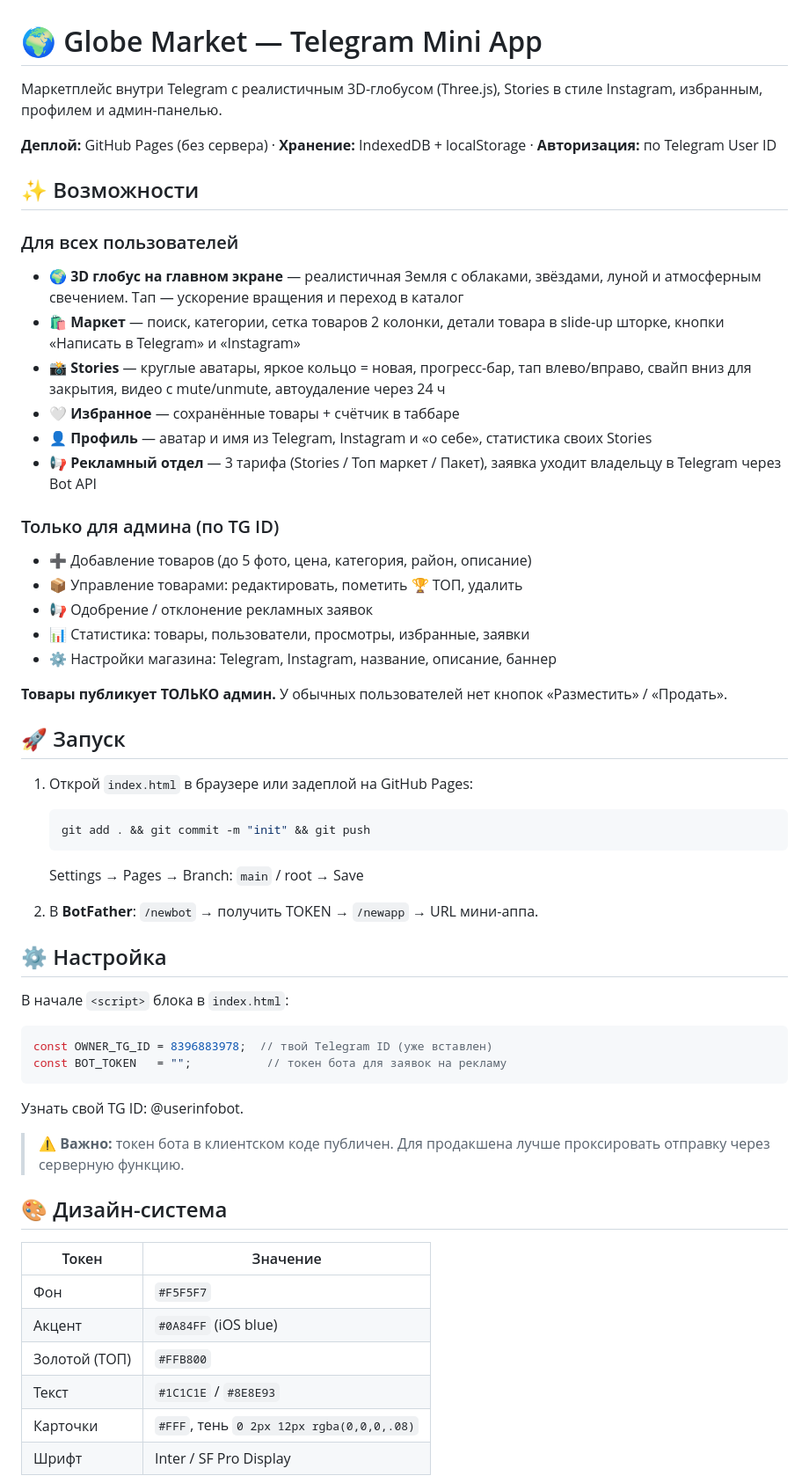
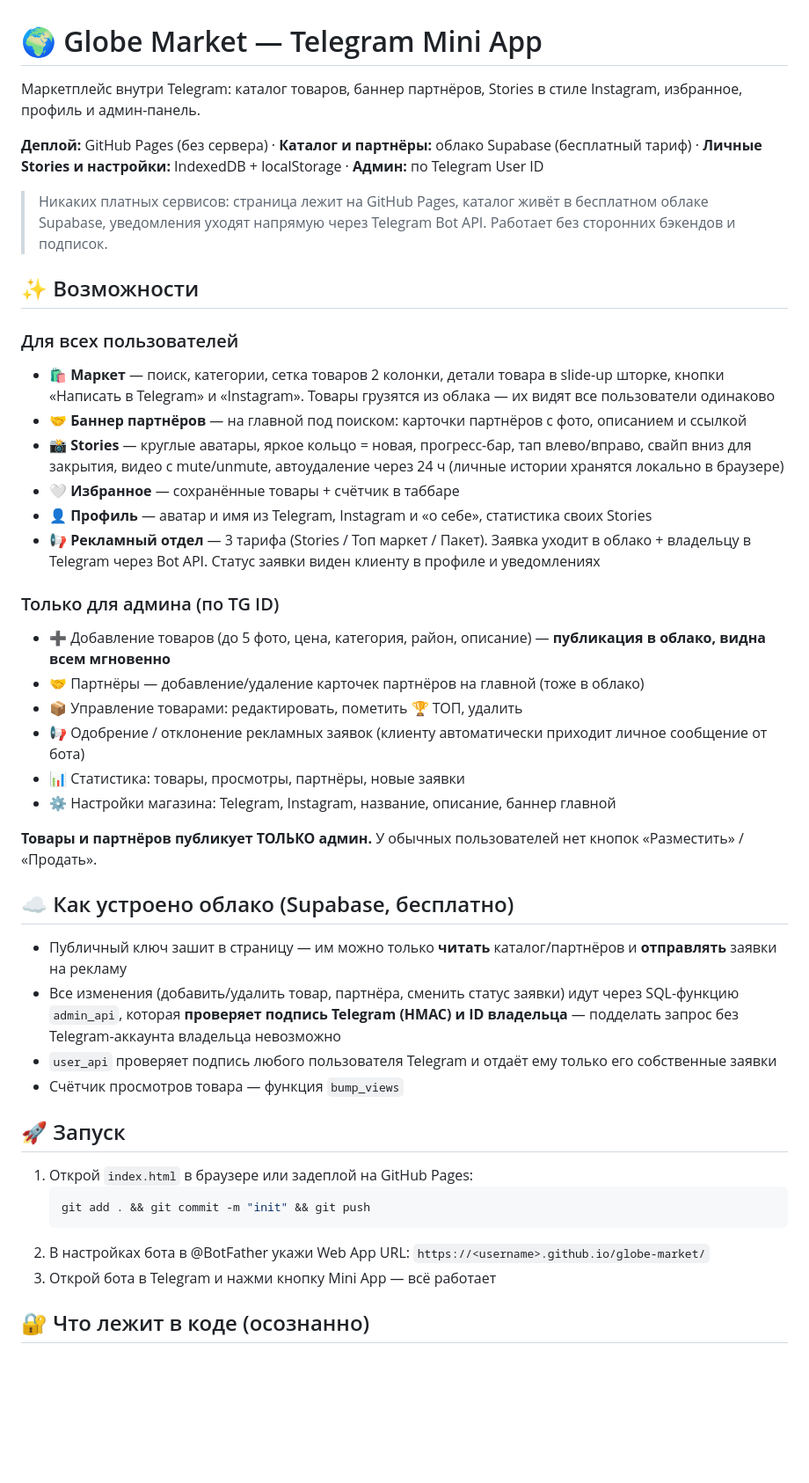
Before and after one commit to dostonravshanov1006800-beep/globe-market, a Markdown page: README.md, the part around one of its changes. Shown at 88% size. Drawn GitHub-style; blank space fills up the shorter version.

Commit message:
docs: README под новую архитектуру (без глобуса, облако Supabase, партнёры)

````diff
--- a/README.md
+++ b/README.md
@@ -1,27 +1,37 @@
 # 🌍 Globe Market — Telegram Mini App
 
-Маркетплейс внутри Telegram с реалистичным 3D-глобусом (Three.js), Stories в стиле Instagram, избранным, профилем и админ-панелью.
+Маркетплейс внутри Telegram: каталог товаров, баннер партнёров, Stories в стиле Instagram, избранное, профиль и админ-панель.
 
-**Деплой:** GitHub Pages (без сервера) · **Хранение:** IndexedDB + localStorage · **Авторизация:** по Telegram User ID
+**Деплой:** GitHub Pages (без сервера) · **Каталог и партнёры:** облако Supabase (бесплатный тариф) · **Личные Stories и настройки:** IndexedDB + localStorage · **Админ:** по Telegram User ID
+
+> Никаких платных сервисов: страница лежит на GitHub Pages, каталог живёт в бесплатном облаке Supabase, уведомления уходят напрямую через Telegram Bot API. Работает без сторонних бэкендов и подписок.
 
 ## ✨ Возможности
 
 ### Для всех пользователей
-- 🌍 **3D глобус на главном экране** — реалистичная Земля с облаками, звёздами, луной и атмосферным свечением. Тап — ускорение вращения и переход в каталог
-- 🛍 **Маркет** — поиск, категории, сетка товаров 2 колонки, детали товара в slide-up шторке, кнопки «Написать в Telegram» и «Instagram»
-- 📸 **Stories** — круглые аватары, яркое кольцо = новая, прогресс-бар, тап влево/вправо, свайп вниз для закрытия, видео с mute/unmute, автоудаление через 24 ч
+- 🛍 **Маркет** — поиск, категории, сетка товаров 2 колонки, детали товара в slide-up шторке, кнопки «Написать в Telegram» и «Instagram». Товары грузятся из облака — их видят все пользователи одинаково
+- 🤝 **Баннер партнёров** — на главной под поиском: карточки партнёров с фото, описанием и ссылкой
+- 📸 **Stories** — круглые аватары, яркое кольцо = новая, прогресс-бар, тап влево/вправо, свайп вниз для закрытия, видео с mute/unmute, автоудаление через 24 ч (личные истории хранятся локально в браузере)
 - 🤍 **Избранное** — сохранённые товары + счётчик в таббаре
 - 👤 **Профиль** — аватар и имя из Telegram, Instagram и «о себе», статистика своих Stories
-- 📢 **Рекламный отдел** — 3 тарифа (Stories / Топ маркет / Пакет), заявка уходит владельцу в Telegram через Bot API
+- 📢 **Рекламный отдел** — 3 тарифа (Stories / Топ маркет / Пакет). Заявка уходит в облако + владельцу в Telegram через Bot API. Статус заявки виден клиенту в профиле и уведомлениях
 
 ### Только для админа (по TG ID)
-- ➕ Добавление товаров (до 5 фото, цена, категория, район, описание)
+- ➕ Добавление товаров (до 5 фото, цена, категория, район, описание) — **публикация в облако, видна всем мгновенно**
+- 🤝 Партнёры — добавление/удаление карточек партнёров на главной (тоже в облако)
 - 📦 Управление товарами: редактировать, пометить 🏆 ТОП, удалить
-- 📢 Одобрение / отклонение рекламных заявок
-- 📊 Статистика: товары, пользователи, просмотры, избранные, заявки
-- ⚙️ Настройки магазина: Telegram, Instagram, название, описание, баннер
+- 📢 Одобрение / отклонение рекламных заявок (клиенту автоматически приходит личное сообщение от бота)
+- 📊 Статистика: товары, просмотры, партнёры, новые заявки
+- ⚙️ Настройки магазина: Telegram, Instagram, название, описание, баннер главной
 
-**Товары публикует ТОЛЬКО админ.** У обычных пользователей нет кнопок «Разместить» / «Продать».
+**Товары и партнёров публикует ТОЛЬКО админ.** У обычных пользователей нет кнопок «Разместить» / «Продать».
+
+## ☁️ Как устроено облако (Supabase, бесплатно)
+
+- Публичный ключ зашит в страницу — им можно только **читать** каталог/партнёров и **отправлять** заявки на рекламу
+- Все изменения (добавить/удалить товар, партнёра, сменить статус заявки) идут через SQL-функцию `admin_api`, которая **проверяет подпись Telegram (HMAC) и ID владельца** — подделать запрос без Telegram-аккаунта владельца невозможно
+- `user_api` проверяет подпись любого пользователя Telegram и отдаёт ему только его собственные заявки
+- Счётчик просмотров товара — функция `bump_views`
 
 ## 🚀 Запуск
 
@@ -29,31 +39,8 @@
    ```bash
    git add . && git commit -m "init" && git push
    ```
-   Settings → Pages → Branch: `main` / root → Save
+2. В настройках бота в @BotFather укажи Web App URL: `https://<username>.github.io/globe-market/`
+3. Открой бота в Telegram и нажми кнопку Mini App — всё работает
 
-2. В **BotFather**: `/newbot` → получить TOKEN → `/newapp` → URL мини-аппа.
+## 🔐 Что лежит в коде (осознанно)
 
-## ⚙️ Настройка
-
-В начале `<script>` блока в `index.html`:
-
-```js
-const OWNER_TG_ID = 8396883978;  // твой Telegram ID (уже вставлен)
-const BOT_TOKEN   = "";           // токен бота для заявок на рекламу
-```
-
-Узнать свой TG ID: @userinfobot.
-
-> ⚠️ **Важно:** токен бота в клиентском коде публичен. Для продакшена лучше проксировать отправку через серверную функцию.
-
-## 🎨 Дизайн-система
-
-| Токен | Значение |
-|---|---|
-| Фон | `#F5F5F7` |
-| Акцент | `#0A84FF` (iOS blue) |
-| Золотой (ТОП) | `#FFB800` |
-| Текст | `#1C1C1E` / `#8E8E93` |
-| Карточки | `#FFF`, тень `0 2px 12px rgba(0,0,0,.08)` |
-| Шрифт | Inter / SF Pro Display |
-
````
Also changed, not shown: other parts of README.md (+3 -14 lines).
